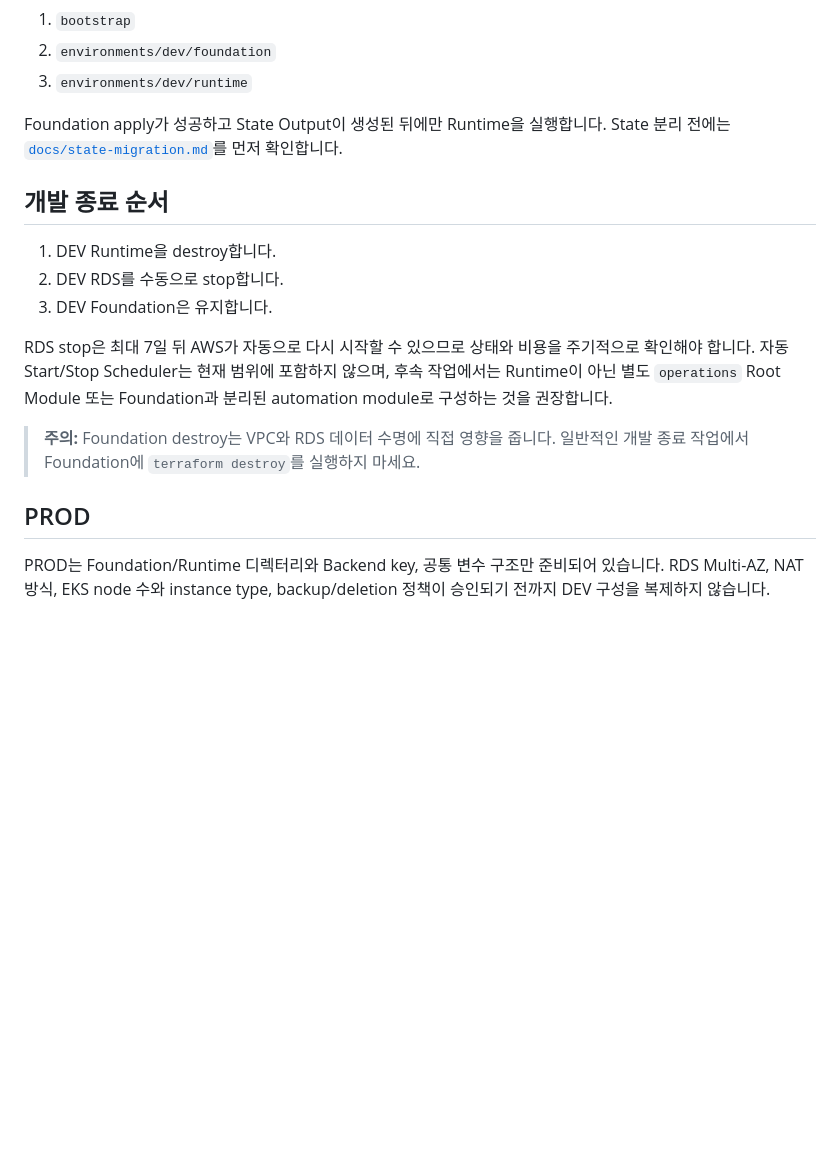
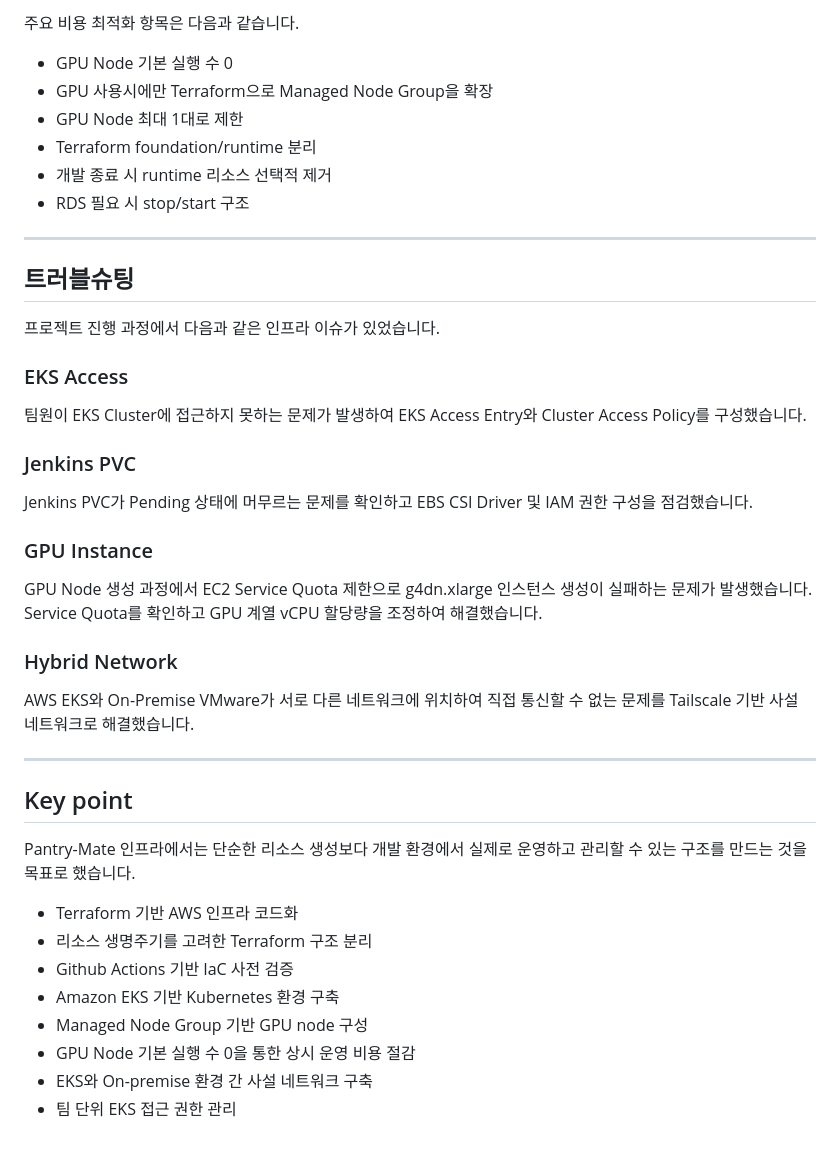
Before and after one commit to PantryMate-404NF/cloud, a Markdown page: README.md, the part around one of its changes. GitHub-like rendering; blank space fills up the shorter version.

```diff
--- a/README.md
+++ b/README.md
@@ -79,27 +162,43 @@ Terraform State S3 Bucket
 
-1. `bootstrap`
-2. `environments/dev/foundation`
-3. `environments/dev/runtime`
+주요 비용 최적화 항목은 다음과 같습니다.
+- GPU Node 기본 실행 수 0
+- GPU 사용시에만 Terraform으로 Managed Node Group을 확장
+- GPU Node 최대 1대로 제한
+- Terraform foundation/runtime 분리
+- 개발 종료 시 runtime 리소스 선택적 제거
+- RDS 필요 시  stop/start 구조
 
-Foundation apply가 성공하고 State Output이 생성된 뒤에만 Runtime을 실행합니다.
-State 분리 전에는 [`docs/state-migration.md`](docs/state-migration.md)를 먼저 확인합니다.
+---
+## 트러블슈팅
+프로젝트 진행 과정에서 다음과 같은 인프라 이슈가 있었습니다.
 
-## 개발 종료 순서
+### EKS Access
+팀원이 EKS Cluster에 접근하지 못하는 문제가 발생하여
+EKS Access Entry와 Cluster Access Policy를 구성했습니다.
 
-1. DEV Runtime을 destroy합니다.
-2. DEV RDS를 수동으로 stop합니다.
-3. DEV Foundation은 유지합니다.
+### Jenkins PVC
+Jenkins PVC가 Pending 상태에 머무르는 문제를 확인하고
+EBS CSI Driver 및 IAM 권한 구성을 점검했습니다.
 
-RDS stop은 최대 7일 뒤 AWS가 자동으로 다시 시작할 수 있으므로 상태와 비용을
-주기적으로 확인해야 합니다. 자동 Start/Stop Scheduler는 현재 범위에 포함하지
-않으며, 후속 작업에서는 Runtime이 아닌 별도 `operations` Root Module 또는
-Foundation과 분리된 automation module로 구성하는 것을 권장합니다.
+### GPU Instance
+GPU Node 생성 과정에서 EC2 Service Quota 제한으로
+g4dn.xlarge 인스턴스 생성이 실패하는 문제가 발생했습니다.
+Service Quota를 확인하고 GPU 계열 vCPU 할당량을 조정하여 해결했습니다.
 
-> **주의:** Foundation destroy는 VPC와 RDS 데이터 수명에 직접 영향을 줍니다.
-> 일반적인 개발 종료 작업에서 Foundation에 `terraform destroy`를 실행하지 마세요.
+### Hybrid Network
+AWS EKS와 On-Premise VMware가 서로 다른 네트워크에 위치하여
+직접 통신할 수 없는 문제를 Tailscale 기반 사설 네트워크로 해결했습니다.
 
-## PROD
+---
+## Key point
+Pantry-Mate 인프라에서는 단순한 리소스 생성보다
+개발 환경에서 실제로 운영하고 관리할 수 있는 구조를 만드는 것을 목표로 했습니다.
 
-PROD는 Foundation/Runtime 디렉터리와 Backend key, 공통 변수 구조만 준비되어
-있습니다. RDS Multi-AZ, NAT 방식, EKS node 수와 instance type, backup/deletion
-정책이 승인되기 전까지 DEV 구성을 복제하지 않습니다.
+- Terraform 기반 AWS 인프라 코드화
+- 리소스 생명주기를 고려한 Terraform 구조 분리
+- Github Actions 기반 IaC 사전 검증
+- Amazon EKS 기반 Kubernetes 환경 구축
+- Managed Node Group 기반 GPU node 구성
+- GPU Node 기본 실행 수 0을 통한 상시 운영 비용 절감
+- EKS와 On-premise 환경 간 사설 네트워크 구축
+- 팀 단위 EKS 접근 권한 관리
```
Also changed, not shown: other parts of README.md (+139 -56 lines).
